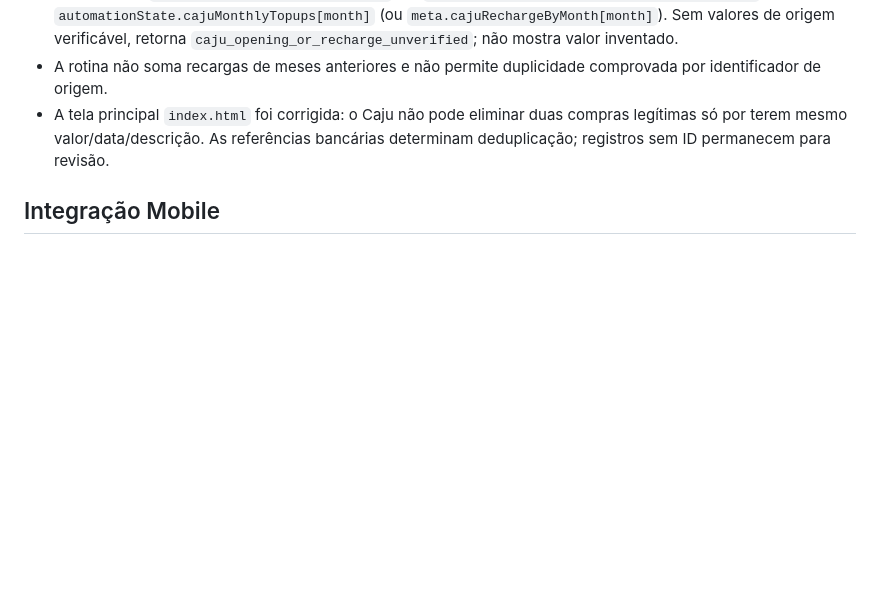
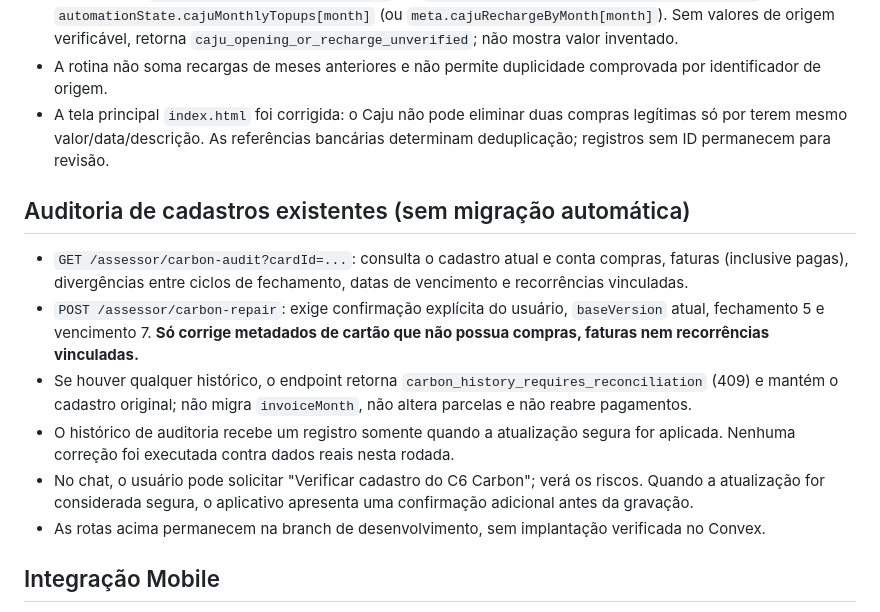
Before and after one commit to hfsplanejamentos-star/Meu-Assessor-Financeiro-, a Markdown page: docs/assessor-carbon-caju-projections.md, the part around the change. Drawn GitHub-style; blank space fills up the shorter version.

Commit message:
docs: record explicit Carbon config repair gates and historical invoice migration blockers

```diff
--- a/docs/assessor-carbon-caju-projections.md
+++ b/docs/assessor-carbon-caju-projections.md
@@ -16,6 +16,14 @@
 - A rotina não soma recargas de meses anteriores e não permite duplicidade comprovada por identificador de origem.
 - A tela principal `index.html` foi corrigida: o Caju não pode eliminar duas compras legítimas só por terem mesmo valor/data/descrição. As referências bancárias determinam deduplicação; registros sem ID permanecem para revisão.
 
+## Auditoria de cadastros existentes (sem migração automática)
+- `GET /assessor/carbon-audit?cardId=...`: consulta o cadastro atual e conta compras, faturas (inclusive pagas), divergências entre ciclos de fechamento, datas de vencimento e recorrências vinculadas.
+- `POST /assessor/carbon-repair`: exige confirmação explícita do usuário, `baseVersion` atual, fechamento 5 e vencimento 7. **Só corrige metadados de cartão que não possua compras, faturas nem recorrências vinculadas.**
+- Se houver qualquer histórico, o endpoint retorna `carbon_history_requires_reconciliation` (409) e mantém o cadastro original; não migra `invoiceMonth`, não altera parcelas e não reabre pagamentos.
+- O histórico de auditoria recebe um registro somente quando a atualização segura for aplicada. Nenhuma correção foi executada contra dados reais nesta rodada.
+- No chat, o usuário pode solicitar "Verificar cadastro do C6 Carbon"; verá os riscos. Quando a atualização for considerada segura, o aplicativo apresenta uma confirmação adicional antes da gravação.
+- As rotas acima permanecem na branch de desenvolvimento, sem implantação verificada no Convex.
+
 ## Integração Mobile
 - A janela existente de revisão do Assessor IA contém campo **Quantidade de parcelas**, exibido apenas quando o usuário seleciona C6 Carbon como cartão e método Crédito.
 - O botão de conferir parcelas/vencimentos consulta a API em modo leitura, sem efetivar a compra.
```
